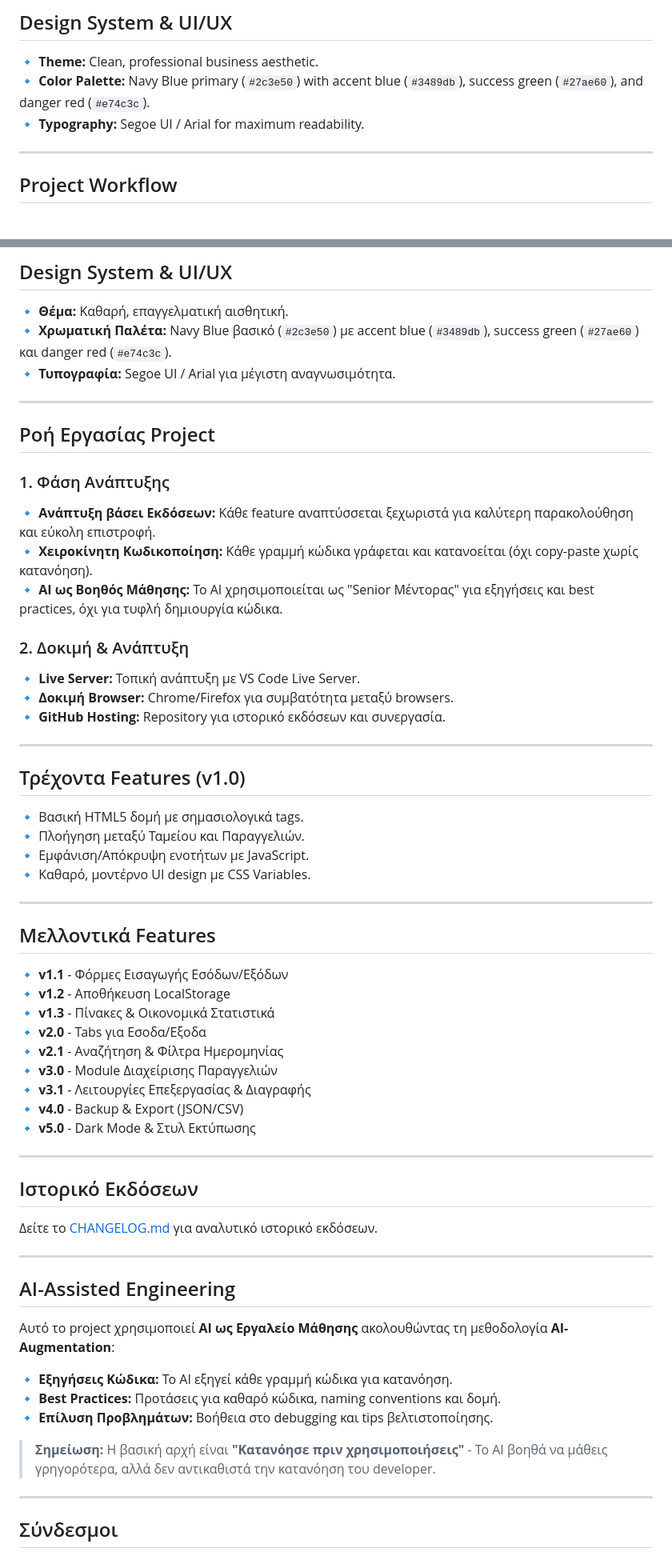
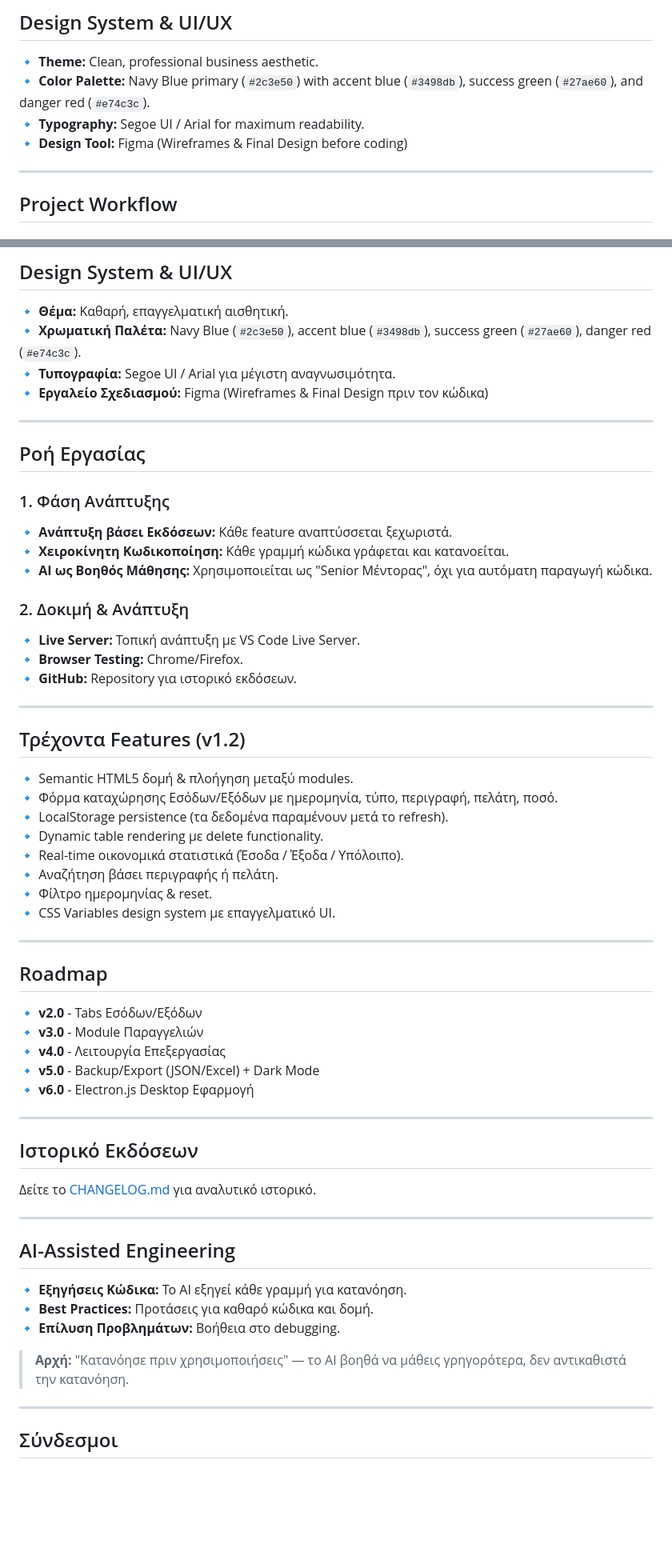
Before and after one commit to PanApos/Magshop-ERP-System-Project, a Markdown page: README.md, 2 parts joined by grey strips. Shown at 80% size. GitHub-like rendering; folded sections open; blank space fills up the shorter version.

Commit message:
docs: update README for v1.2

```diff
--- a/README.md
+++ b/README.md
@@ -27,8 +28,9 @@ A modern Business ERP (Enterprise Resource Planning) System designed for small b
 ## Design System & UI/UX
 
 🔹 **Theme:** Clean, professional business aesthetic.<br>
-🔹 **Color Palette:** Navy Blue primary (`#2c3e50`) with accent blue (`#3489db`), success green (`#27ae60`), and danger red (`#e74c3c`).<br>
+🔹 **Color Palette:** Navy Blue primary (`#2c3e50`) with accent blue (`#3498db`), success green (`#27ae60`), and danger red (`#e74c3c`).<br>
 🔹 **Typography:** Segoe UI / Arial for maximum readability.<br>
+🔹 **Design Tool:** Figma (Wireframes & Final Design before coding)
 
 ---
 
@@ -151,65 +156,64 @@ This project uses **AI as a Learning Tool** following the **AI-Augmentation** me
 ## Design System & UI/UX
 
 🔹 **Θέμα:** Καθαρή, επαγγελματική αισθητική.<br>
-🔹 **Χρωματική Παλέτα:** Navy Blue βασικό (`#2c3e50`) με accent blue (`#3489db`), success green (`#27ae60`) και danger red (`#e74c3c`).<br>
+🔹 **Χρωματική Παλέτα:** Navy Blue (`#2c3e50`), accent blue (`#3498db`), success green (`#27ae60`), danger red (`#e74c3c`).<br>
 🔹 **Τυπογραφία:** Segoe UI / Arial για μέγιστη αναγνωσιμότητα.<br>
+🔹 **Εργαλείο Σχεδιασμού:** Figma (Wireframes & Final Design πριν τον κώδικα)
 
 ---
 
-## Ροή Εργασίας Project
+## Ροή Εργασίας
 
 ### 1. Φάση Ανάπτυξης
 
-🔹 **Ανάπτυξη βάσει Εκδόσεων:** Κάθε feature αναπτύσσεται ξεχωριστά για καλύτερη παρακολούθηση και εύκολη επιστροφή.<br>
-🔹 **Χειροκίνητη Κωδικοποίηση:** Κάθε γραμμή κώδικα γράφεται και κατανοείται (όχι copy-paste χωρίς κατανόηση).<br>
-🔹 **AI ως Βοηθός Μάθησης:** Το AI χρησιμοποιείται ως "Senior Μέντορας" για εξηγήσεις και best practices, όχι για τυφλή δημιουργία κώδικα.
+🔹 **Ανάπτυξη βάσει Εκδόσεων:** Κάθε feature αναπτύσσεται ξεχωριστά.<br>
+🔹 **Χειροκίνητη Κωδικοποίηση:** Κάθε γραμμή κώδικα γράφεται και κατανοείται.<br>
+🔹 **AI ως Βοηθός Μάθησης:** Χρησιμοποιείται ως "Senior Μέντορας", όχι για αυτόματη παραγωγή κώδικα.
 
 ### 2. Δοκιμή & Ανάπτυξη
 
 🔹 **Live Server:** Τοπική ανάπτυξη με VS Code Live Server.<br>
-🔹 **Δοκιμή Browser:** Chrome/Firefox για συμβατότητα μεταξύ browsers.<br>
-🔹 **GitHub Hosting:** Repository για ιστορικό εκδόσεων και συνεργασία.
+🔹 **Browser Testing:** Chrome/Firefox.<br>
+🔹 **GitHub:** Repository για ιστορικό εκδόσεων.
 
 ---
 
-## Τρέχοντα Features (v1.0)
+## Τρέχοντα Features (v1.2)
 
-🔹 Βασική HTML5 δομή με σημασιολογικά tags.<br>
-🔹 Πλοήγηση μεταξύ Ταμείου και Παραγγελιών.<br>
-🔹 Εμφάνιση/Απόκρυψη ενοτήτων με JavaScript.<br>
-🔹 Καθαρό, μοντέρνο UI design με CSS Variables.
+🔹 Semantic HTML5 δομή & πλοήγηση μεταξύ modules.<br>
+🔹 Φόρμα καταχώρησης Εσόδων/Εξόδων με ημερομηνία, τύπο, περιγραφή, πελάτη, ποσό.<br>
+🔹 LocalStorage persistence (τα δεδομένα παραμένουν μετά το refresh).<br>
+🔹 Dynamic table rendering με delete functionality.<br>
+🔹 Real-time οικονομικά στατιστικά (Έσοδα / Έξοδα / Υπόλοιπο).<br>
+🔹 Αναζήτηση βάσει περιγραφής ή πελάτη.<br>
+🔹 Φίλτρο ημερομηνίας & reset.<br>
+🔹 CSS Variables design system με επαγγελματικό UI.
 
 ---
 
-## Μελλοντικά Features
+## Roadmap
 
-🔹 **v1.1** - Φόρμες Εισαγωγής Εσόδων/Εξόδων<br>
-🔹 **v1.2** - Αποθήκευση LocalStorage<br>
-🔹 **v1.3** - Πίνακες & Οικονομικά Στατιστικά<br>
-🔹 **v2.0** - Tabs για Εσοδα/Εξοδα<br>
-🔹 **v2.1** - Αναζήτηση & Φίλτρα Ημερομηνίας<br>
-🔹 **v3.0** - Module Διαχείρισης Παραγγελιών<br>
-🔹 **v3.1** - Λειτουργίες Επεξεργασίας & Διαγραφής<br>
-🔹 **v4.0** - Backup & Export (JSON/CSV)<br>
-🔹 **v5.0** - Dark Mode & Στυλ Εκτύπωσης
+🔹 **v2.0** - Tabs Εσόδων/Εξόδων<br>
+🔹 **v3.0** - Module Παραγγελιών<br>
+🔹 **v4.0** - Λειτουργία Επεξεργασίας<br>
+🔹 **v5.0** - Backup/Export (JSON/Excel) + Dark Mode<br>
+🔹 **v6.0** - Electron.js Desktop Εφαρμογή
 
 ---
 
 ## Ιστορικό Εκδόσεων
 
-Δείτε το [CHANGELOG.md](CHANGELOG.md) για αναλυτικό ιστορικό εκδόσεων.
+Δείτε το [CHANGELOG.md](CHANGELOG.md) για αναλυτικό ιστορικό.
 
 ---
 
 ## AI-Assisted Engineering
 
-Αυτό το project χρησιμοποιεί **AI ως Εργαλείο Μάθησης** ακολουθώντας τη μεθοδολογία **AI-Augmentation**:
+🔹 **Εξηγήσεις Κώδικα:** Το AI εξηγεί κάθε γραμμή για κατανόηση.<br>
+🔹 **Best Practices:** Προτάσεις για καθαρό κώδικα και δομή.<br>
+🔹 **Επίλυση Προβλημάτων:** Βοήθεια στο debugging.
 
-🔹 **Εξηγήσεις Κώδικα:** Το AI εξηγεί κάθε γραμμή κώδικα για κατανόηση.<br>
-🔹 **Best Practices:** Προτάσεις για καθαρό κώδικα, naming conventions και δομή.<br>
-🔹 **Επίλυση Προβλημάτων:** Βοήθεια στο debugging και tips βελτιστοποίησης.
-
-> **Σημείωση:** Η βασική αρχή είναι **"Κατανόησε πριν χρησιμοποιήσεις"** - Το AI βοηθά να μάθεις γρηγορότερα, αλλά δεν αντικαθιστά την κατανόηση του developer.
+> **Αρχή:** "Κατανόησε πριν χρησιμοποιήσεις" — το AI βοηθά να μάθεις γρηγορότερα, δεν αντικαθιστά την κατανόηση.
 
 ---
 
```
Also changed, not shown: other parts of README.md (+36 -32 lines).
